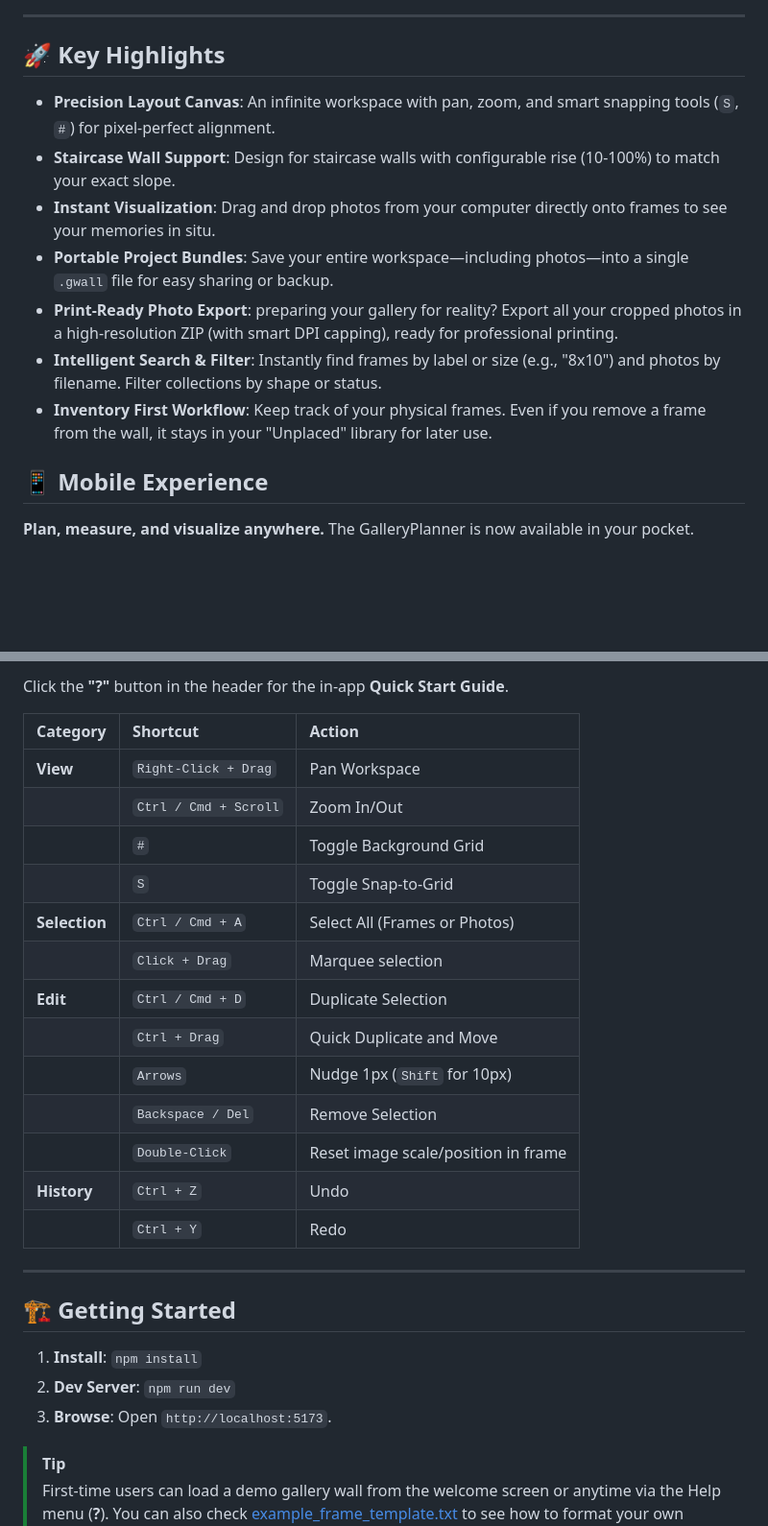
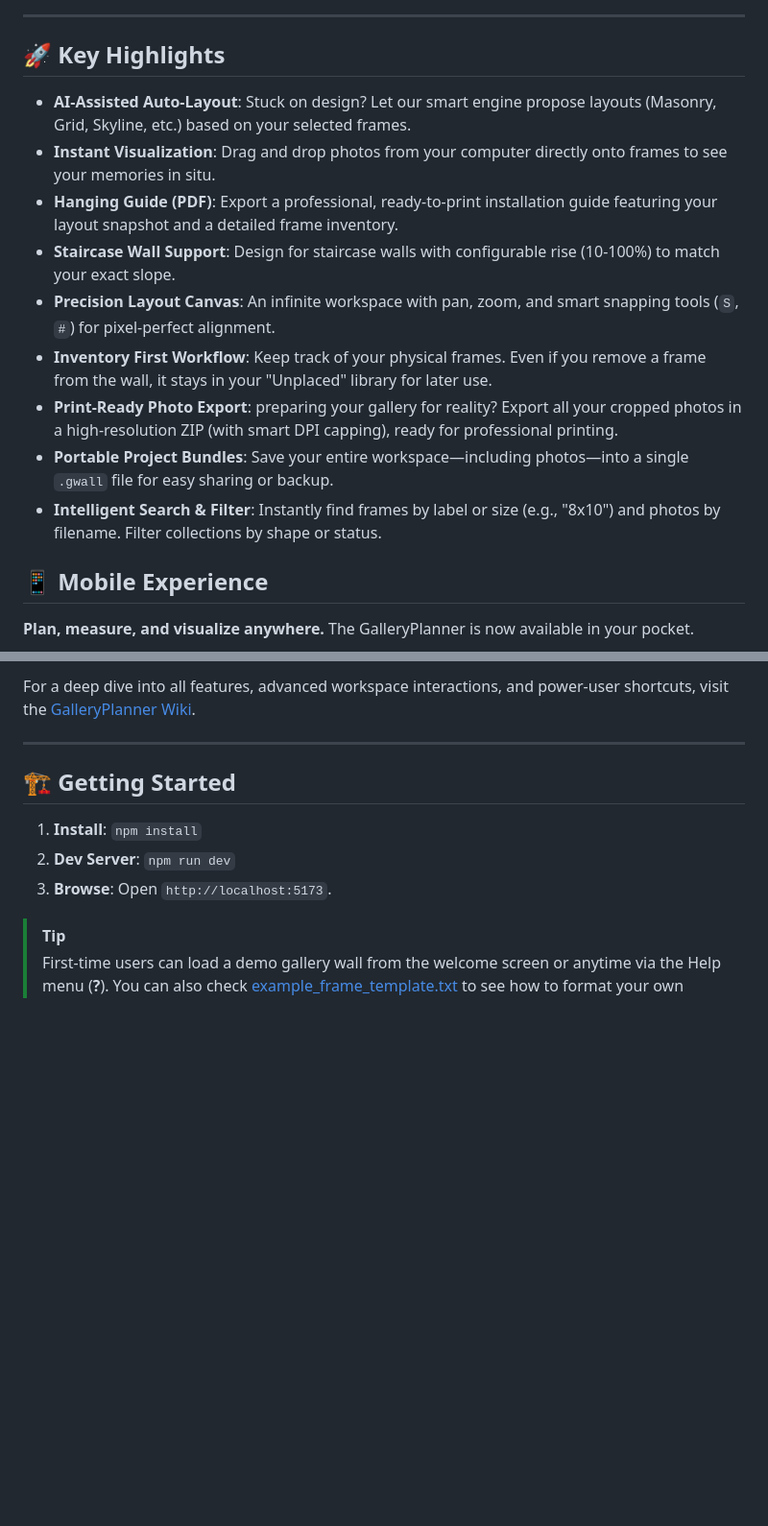
Before and after one commit to tstraub89/gallery_wall, a Markdown page: README.md, 2 parts joined by grey strips. Shown at 96% size. Rendered like a GitHub page; blank space fills up the shorter version.

Commit message:
refactor: condense README by moving detailed features to a new Wiki and updating key highlights.

```diff
--- a/README.md
+++ b/README.md
@@ -12,13 +12,15 @@ A powerful, interactive web application designed to help you plan complex galler
 
 ## 🚀 Key Highlights
 
+*   **AI-Assisted Auto-Layout**: Stuck on design? Let our smart engine propose layouts (Masonry, Grid, Skyline, etc.) based on your selected frames.
+*   **Instant Visualization**: Drag and drop photos from your computer directly onto frames to see your memories in situ.
+*   **Hanging Guide (PDF)**: Export a professional, ready-to-print installation guide featuring your layout snapshot and a detailed frame inventory.
+*   **Staircase Wall Support**: Design for staircase walls with configurable rise (10-100%) to match your exact slope.
 *   **Precision Layout Canvas**: An infinite workspace with pan, zoom, and smart snapping tools (`S`, `#`) for pixel-perfect alignment.
-*   **Staircase Wall Support**: Design for staircase walls with configurable rise (10-100%) to match your exact slope.
-*   **Instant Visualization**: Drag and drop photos from your computer directly onto frames to see your memories in situ.
+*   **Inventory First Workflow**: Keep track of your physical frames. Even if you remove a frame from the wall, it stays in your "Unplaced" library for later use.
+*   **Print-Ready Photo Export**: preparing your gallery for reality? Export all your cropped photos in a high-resolution ZIP (with smart DPI capping), ready for professional printing.
 *   **Portable Project Bundles**: Save your entire workspace—including photos—into a single `.gwall` file for easy sharing or backup.
-*   **Print-Ready Photo Export**: preparing your gallery for reality? Export all your cropped photos in a high-resolution ZIP (with smart DPI capping), ready for professional printing.
 *   **Intelligent Search & Filter**: Instantly find frames by label or size (e.g., "8x10") and photos by filename. Filter collections by shape or status.
-*   **Inventory First Workflow**: Keep track of your physical frames. Even if you remove a frame from the wall, it stays in your "Unplaced" library for later use.
 
 ## 📱 Mobile Experience
 
@@ -84,21 +43,5 @@ A powerful, interactive web application designed to help you plan complex galler
 
-Click the **"?"** button in the header for the in-app **Quick Start Guide**.
-
-| Category | Shortcut | Action |
-| :--- | :--- | :--- |
-| **View** | `Right-Click + Drag` | Pan Workspace |
-| | `Ctrl / Cmd + Scroll` | Zoom In/Out |
-| | `#` | Toggle Background Grid |
-| | `S` | Toggle Snap-to-Grid |
-| **Selection** | `Ctrl / Cmd + A` | Select All (Frames or Photos) |
-| | `Click + Drag` | Marquee selection |
-| **Edit** | `Ctrl / Cmd + D` | Duplicate Selection |
-| | `Ctrl + Drag` | Quick Duplicate and Move |
-| | `Arrows` | Nudge 1px (`Shift` for 10px) |
-| | `Backspace / Del` | Remove Selection |
-| | `Double-Click` | Reset image scale/position in frame |
-| **History** | `Ctrl + Z` | Undo |
-| | `Ctrl + Y` | Redo |
+For a deep dive into all features, advanced workspace interactions, and power-user shortcuts, visit the [GalleryPlanner Wiki](https://github.com/tstraub89/gallery_wall/wiki).
 
 ---
 
```
Also changed, not shown: other parts of README.md (+1 -44 lines).
